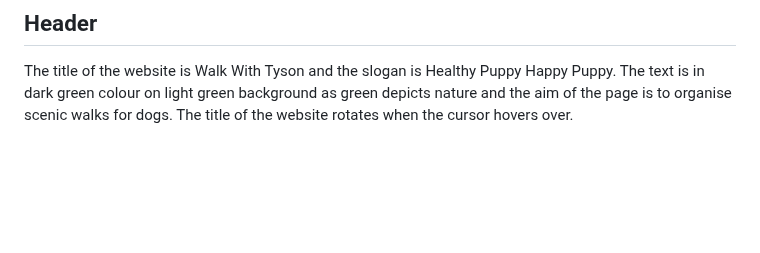
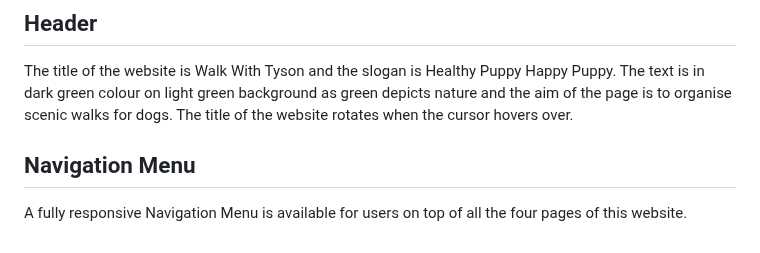
Before and after one commit to Ivane212/Walk-With-Tyson, a Markdown page: README.md, the part around the change. GitHub-like rendering; blank space fills up the shorter version.

Commit message:
Created Navigation menu

```diff
--- a/README.md
+++ b/README.md
@@ -72,3 +72,7 @@ Home page is the initial web page the user will view when they click the link to
 ## Header
 
 The title of the website is Walk With Tyson and the slogan is Healthy Puppy Happy Puppy. The text is in dark green colour on light green background as green depicts nature and the aim of the page is to organise scenic walks for dogs.  The title of the website rotates when the cursor hovers over.
+
+## Navigation Menu
+
+A fully responsive Navigation Menu is available for users on top of all the four pages of this website.
```
